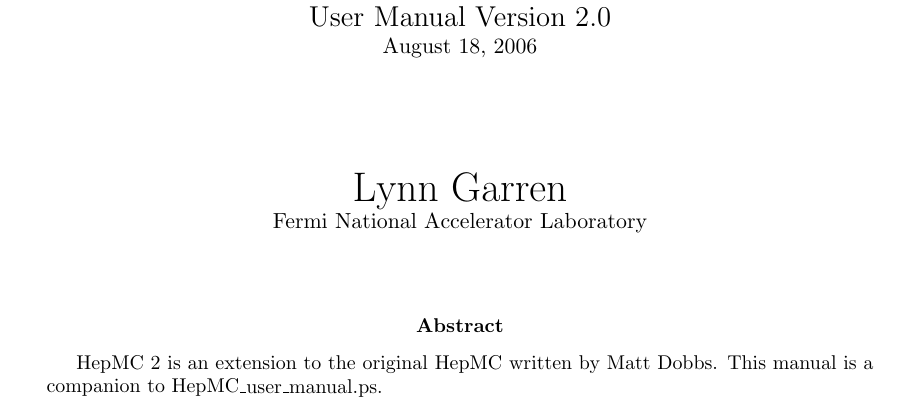
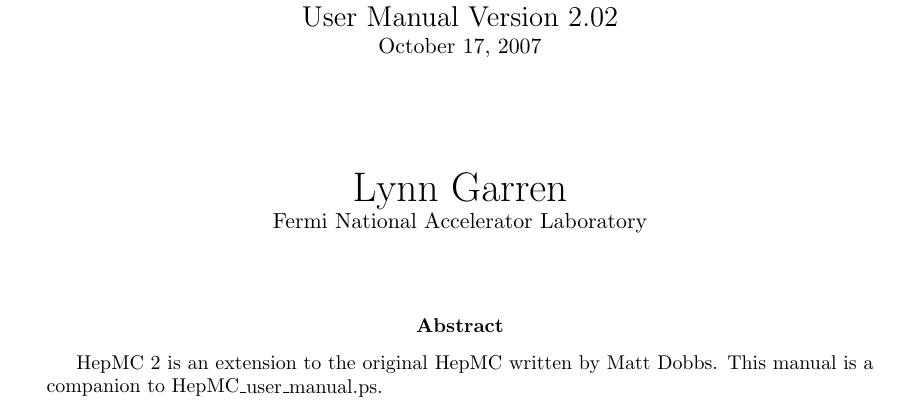
Before and after one commit to hep-mirrors/hepmc, a LaTeX paper (doc/HepMC2_user_manual.tex): part of page 1 of 7, cut so that both start at the same text. Compiled offline with pdfLaTeX; a LaTeX package or settings file that is missing is left out.

Commit message:
docs
git-svn-id: svn+ssh://svn.cern.ch/reps/hepmc/trunk@159 4525493e-7705-40b1-a816-d608a930855b

```diff
--- a/doc/HepMC2_user_manual.tex
+++ b/doc/HepMC2_user_manual.tex
@@ -85,8 +85,8 @@
 
 \vspace{0.5cm}
 
-{\Large User Manual Version 2.0} \\
-August 18, 2006
+{\Large User Manual Version 2.02} \\
+October 17, 2007
 
 \vspace{2cm}
 
```
